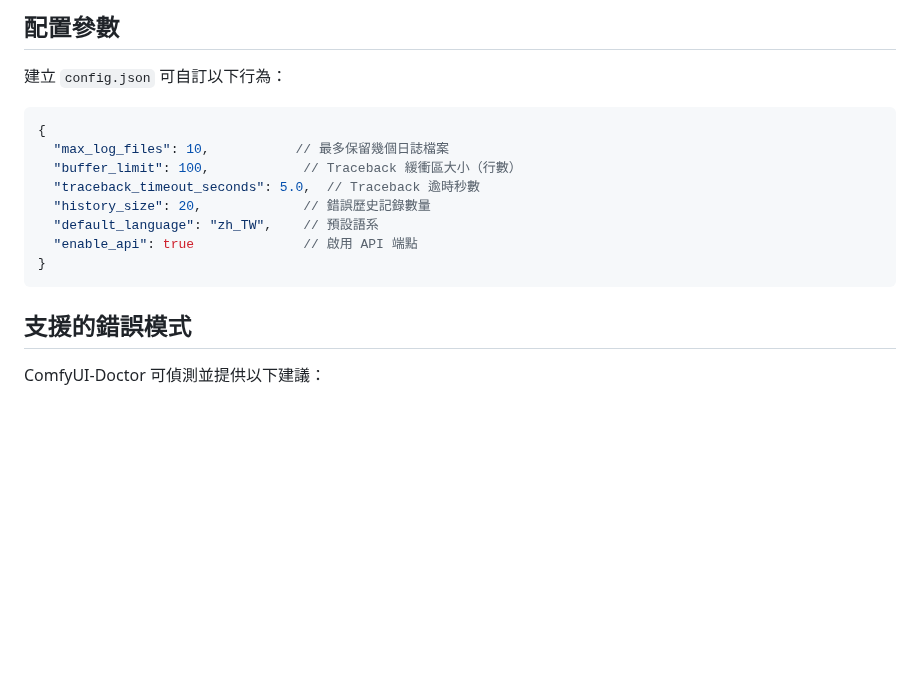
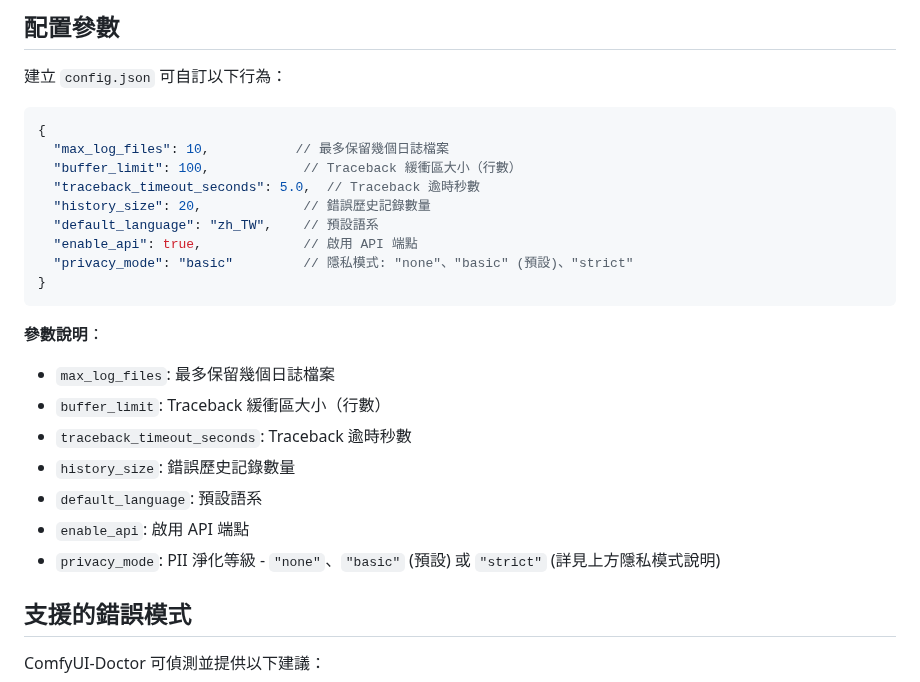
Before and after one commit to rookiestar28/ComfyUI-Doctor, a Markdown page: README.zh-TW.md, the part around one of its changes. Rendered like a GitHub page; blank space fills up the shorter version.

````diff
--- a/README.zh-TW.md
+++ b/README.zh-TW.md
@@ -574,9 +596,20 @@ ComfyUI/custom_nodes/ComfyUI-Doctor/logs/
   "traceback_timeout_seconds": 5.0,  // Traceback 逾時秒數
   "history_size": 20,             // 錯誤歷史記錄數量
   "default_language": "zh_TW",    // 預設語系
-  "enable_api": true              // 啟用 API 端點
+  "enable_api": true,             // 啟用 API 端點
+  "privacy_mode": "basic"         // 隱私模式: "none"、"basic" (預設)、"strict"
 }
 ```
+
+**參數說明**：
+
+- `max_log_files`: 最多保留幾個日誌檔案
+- `buffer_limit`: Traceback 緩衝區大小（行數）
+- `traceback_timeout_seconds`: Traceback 逾時秒數
+- `history_size`: 錯誤歷史記錄數量
+- `default_language`: 預設語系
+- `enable_api`: 啟用 API 端點
+- `privacy_mode`: PII 淨化等級 - `"none"`、`"basic"` (預設) 或 `"strict"` (詳見上方隱私模式說明)
 
 ## 支援的錯誤模式
 
````
Also changed, not shown: other parts of README.zh-TW.md (+22 -0 lines), README.md (+4 -1 lines), assets/settings.png.
